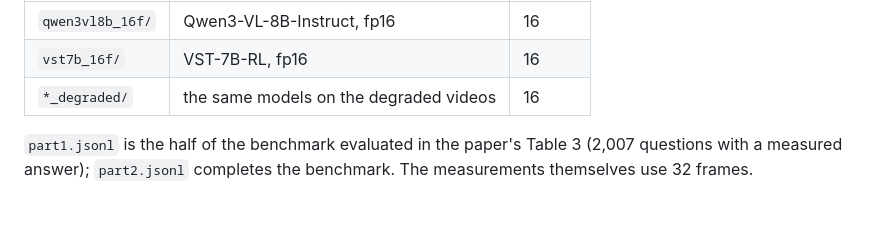
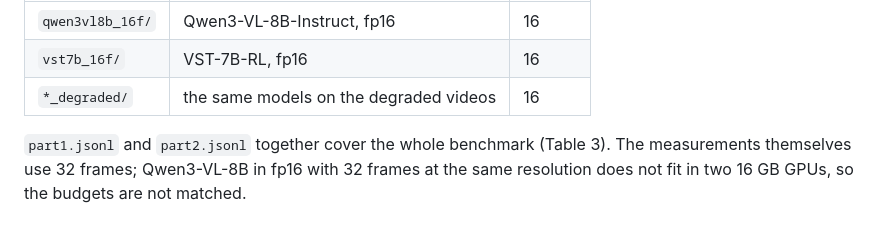
Before and after one commit to VaibhavKanojia3773/measure-twice, a Markdown page: results/README.md, the part around the change. GitHub-like rendering.

```diff
--- a/results/README.md
+++ b/results/README.md
@@ -38,5 +38,5 @@ JSONL, one line per question:
 | `vst7b_16f/` | VST-7B-RL, fp16 | 16 |
 | `*_degraded/` | the same models on the degraded videos | 16 |
 
-`part1.jsonl` is the half of the benchmark evaluated in the paper's Table 3 (2,007 questions with a measured answer);
-`part2.jsonl` completes the benchmark. The measurements themselves use 32 frames.
+`part1.jsonl` and `part2.jsonl` together cover the whole benchmark (Table 3). The measurements themselves use 32 frames;
+Qwen3-VL-8B in fp16 with 32 frames at the same resolution does not fit in two 16 GB GPUs, so the budgets are not matched.
```
Also changed, not shown: README.md (+7 -6 lines), assets/evidence.png, 3 other files.
